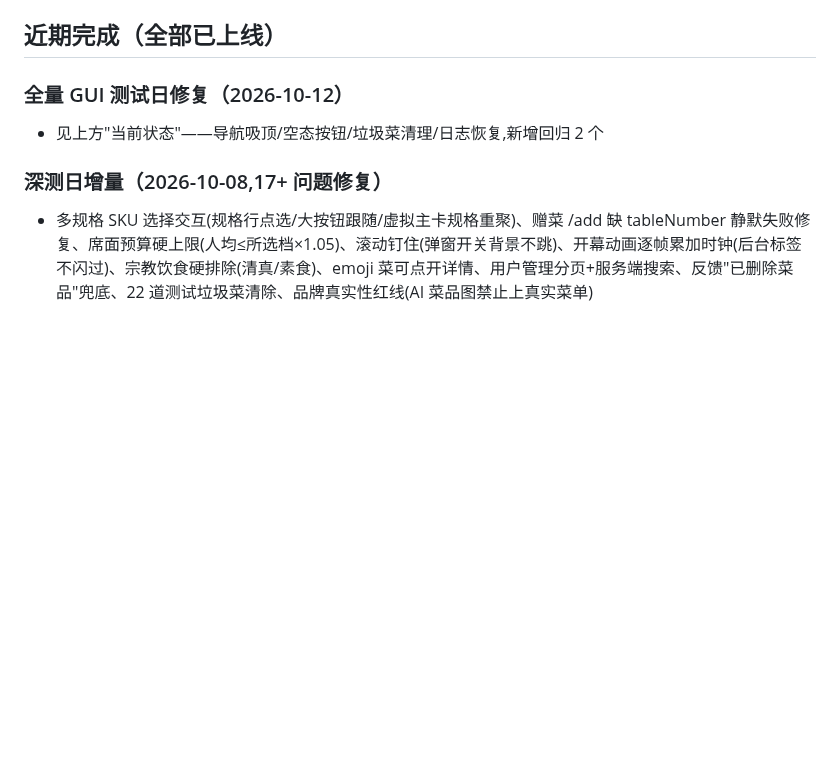
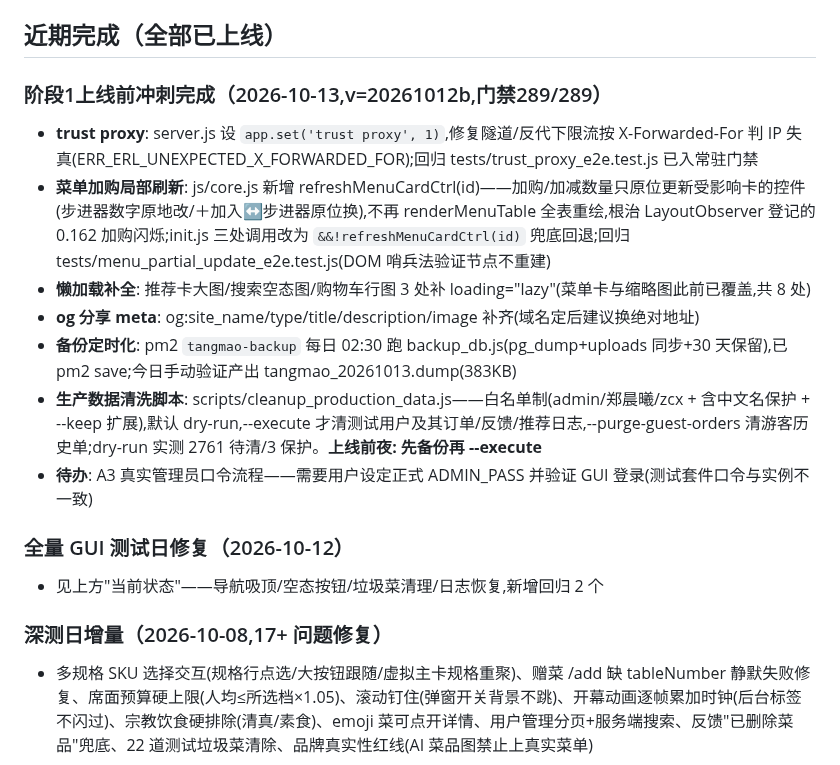
Before and after one commit to ZeCatiX/tangmao-canteen, a Markdown page: docs/交接-2026-10-08.md, the part around the change. Drawn GitHub-style; blank space fills up the shorter version.

Commit message:
文档: 阶段1收官入册——五连修明细/备份定时化/清洗脚本用法/A3管理员口令待用户提供

```diff
--- a/docs/交接-2026-10-08.md
+++ b/docs/交接-2026-10-08.md
@@ -19,6 +19,16 @@
 - **手机验收隧道**: trycloudflare 临时隧道(进程关了失效,需重开: `cloudflared tunnel --url http://localhost:3000`;内置浏览器走代理,代理软件须运行)
 
 ## 近期完成（全部已上线）
+
+### 阶段1上线前冲刺完成（2026-10-13,v=20261012b,门禁289/289）
+- **trust proxy**: server.js 设 `app.set('trust proxy', 1)`,修复隧道/反代下限流按 X-Forwarded-For 判 IP 失真(ERR_ERL_UNEXPECTED_X_FORWARDED_FOR);回归 tests/trust_proxy_e2e.test.js 已入常驻门禁
+- **菜单加购局部刷新**: js/core.js 新增 refreshMenuCardCtrl(id)——加购/加减数量只原位更新受影响卡的控件(步进器数字原地改/＋加入↔步进器原位换),不再 renderMenuTable 全表重绘,根治 LayoutObserver 登记的 0.162 加购闪烁;init.js 三处调用改为 `&&!refreshMenuCardCtrl(id)` 兜底回退;回归 tests/menu_partial_update_e2e.test.js(DOM 哨兵法验证节点不重建)
+- **懒加载补全**: 推荐卡大图/搜索空态图/购物车行图 3 处补 loading="lazy"(菜单卡与缩略图此前已覆盖,共 8 处)
+- **og 分享 meta**: og:site_name/type/title/description/image 补齐(域名定后建议换绝对地址)
+- **备份定时化**: pm2 `tangmao-backup` 每日 02:30 跑 backup_db.js(pg_dump+uploads 同步+30 天保留),已 pm2 save;今日手动验证产出 tangmao_20261013.dump(383KB)
+- **生产数据清洗脚本**: scripts/cleanup_production_data.js——白名单制(admin/郑晨曦/zcx + 含中文名保护 + --keep 扩展),默认 dry-run,--execute 才清测试用户及其订单/反馈/推荐日志,--purge-guest-orders 清游客历史单;dry-run 实测 2761 待清/3 保护。**上线前夜: 先备份再 --execute**
+- **待办**: A3 真实管理员口令流程——需要用户设定正式 ADMIN_PASS 并验证 GUI 登录(测试套件口令与实例不一致)
+
 
 ### 全量 GUI 测试日修复（2026-10-12）
 - 见上方"当前状态"——导航吸顶/空态按钮/垃圾菜清理/日志恢复,新增回归 2 个
```
